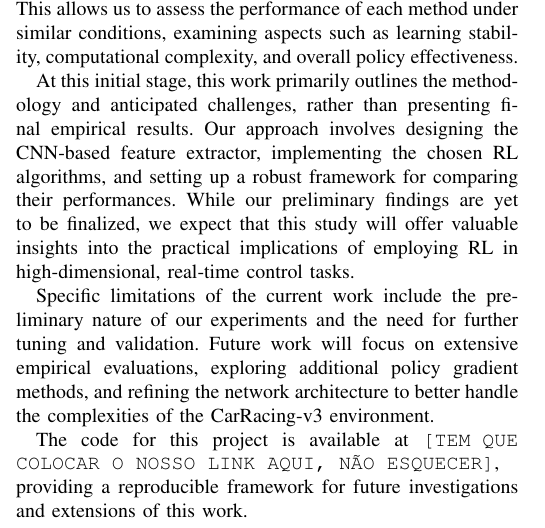
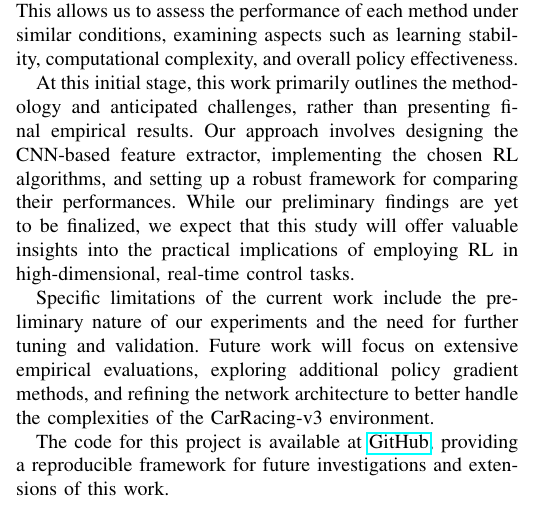
Before and after one commit to tr0fin0/ensta_CSC_52081_EP_project, a LaTeX document (report/sections/CSC_52081_EP_I.tex): part of one column of the page, cut so that both start at the same text. Compiled offline with pdfLaTeX.

Commit message:
[+] report section I add github link

```diff
--- a/report/sections/CSC_52081_EP_I.tex
+++ b/report/sections/CSC_52081_EP_I.tex
@@ -20,5 +20,5 @@ At this initial stage, this work primarily outlines the methodology and anticipa
 
 Specific limitations of the current work include the preliminary nature of our experiments and the need for further tuning and validation. Future work will focus on extensive empirical evaluations, exploring additional policy gradient methods, and refining the network architecture to better handle the complexities of the CarRacing-v3 environment.
 
-The code for this project is available at \texttt{[TEM QUE COLOCAR O NOSSO LINK AQUI, NÃO ESQUECER]}, providing a reproducible framework for future investigations and extensions of this work.
+The code for this project is available at \href{https://github.com/tr0fin0/ensta_CSC_52081_EP_project}{GitHub}, providing a reproducible framework for future investigations and extensions of this work.
 \end{document}
```
